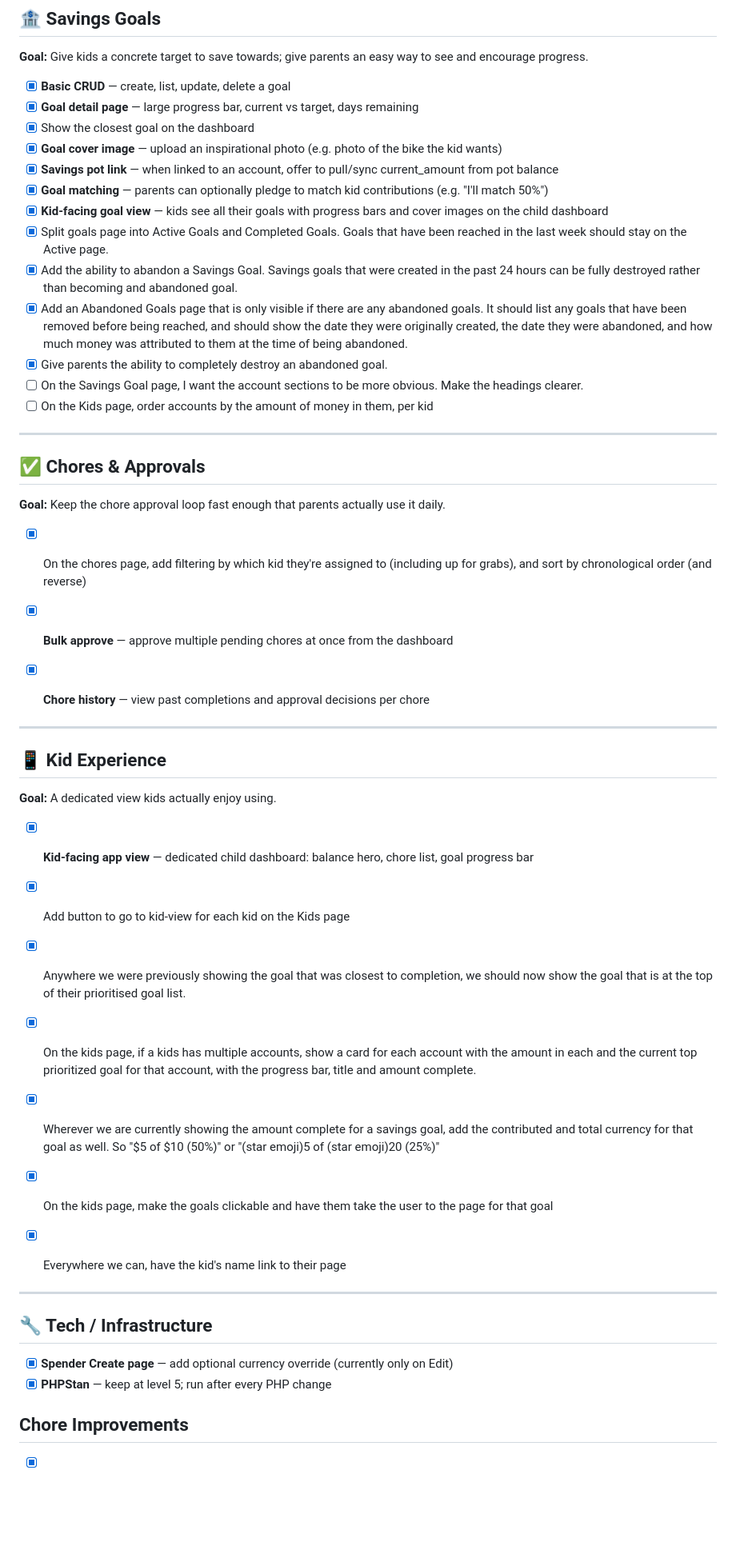
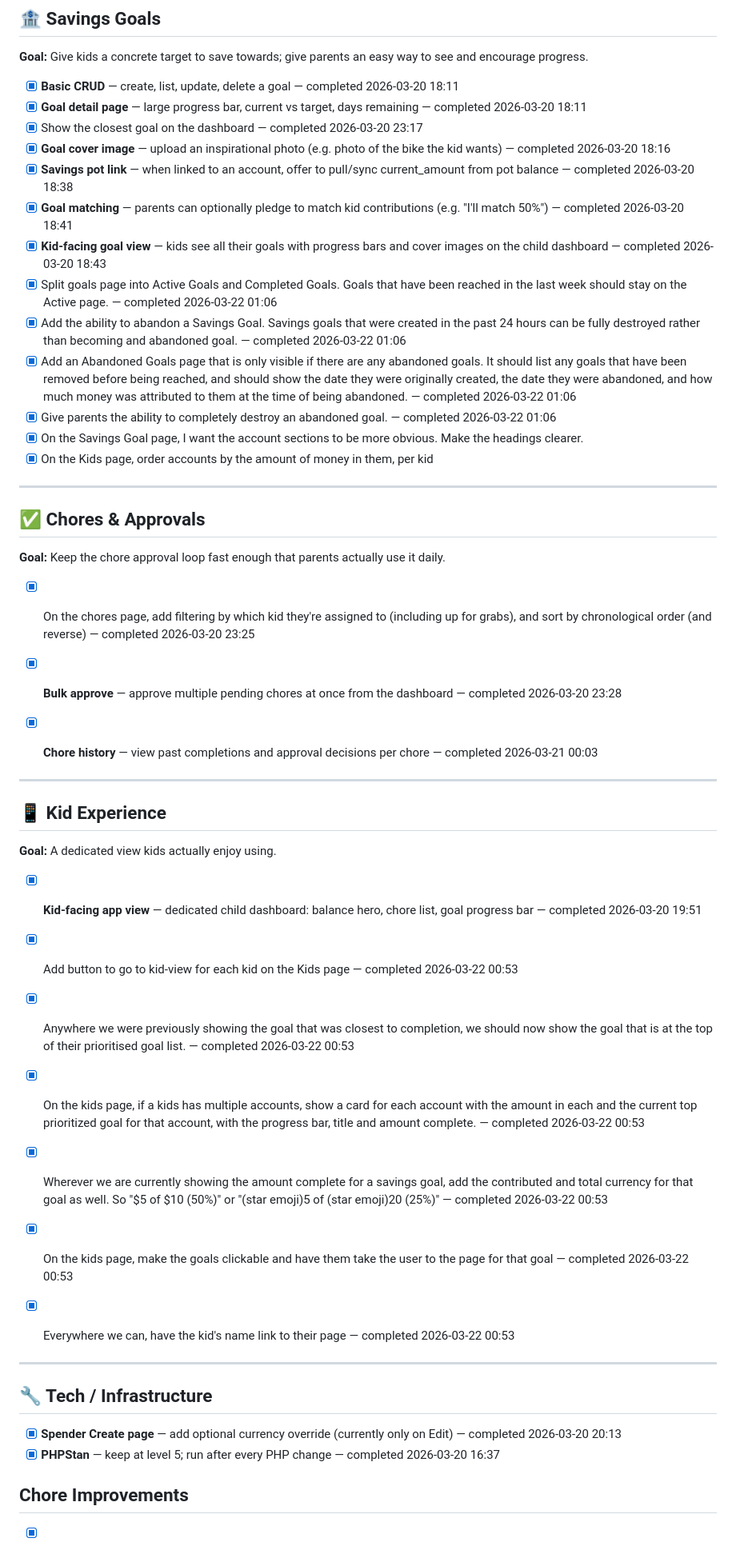
Before and after one commit to bslinger/pocket-money, a Markdown page: TODO.md, the part around one of its changes. Shown at 80% size. Rendered like a GitHub page; blank space fills up the shorter version.

Commit message:
Mark three TODO items as done

```diff
--- a/TODO.md
+++ b/TODO.md
@@ -49,19 +49,19 @@ Organised by strategic area, with specific tasks nested under each.
 
 **Goal:** Give kids a concrete target to save towards; give parents an easy way to see and encourage progress.
 
-- [x] **Basic CRUD** — create, list, update, delete a goal
-- [x] **Goal detail page** — large progress bar, current vs target, days remaining
-- [x] Show the closest goal on the dashboard
-- [x] **Goal cover image** — upload an inspirational photo (e.g. photo of the bike the kid wants)
-- [x] **Savings pot link** — when linked to an account, offer to pull/sync current_amount from pot balance
-- [x] **Goal matching** — parents can optionally pledge to match kid contributions (e.g. "I'll match 50%")
-- [x] **Kid-facing goal view** — kids see all their goals with progress bars and cover images on the child dashboard
-- [x] Split goals page into Active Goals and Completed Goals. Goals that have been reached in the last week should stay on the Active page.
-- [x] Add the ability to abandon a Savings Goal. Savings goals that were created in the past 24 hours can be fully destroyed rather than becoming and abandoned goal.
-- [x] Add an Abandoned Goals page that is only visible if there are any abandoned goals. It should list any goals that have been removed before being reached, and should show the date they were originally created, the date they were abandoned, and how much money was attributed to them at the time of being abandoned.
-- [x] Give parents the ability to completely destroy an abandoned goal.
-- [ ] On the Savings Goal page, I want the account sections to be more obvious. Make the headings clearer.
-- [ ] On the Kids page, order accounts by the amount of money in them, per kid
+- [x] **Basic CRUD** — create, list, update, delete a goal — completed 2026-03-20 18:11
+- [x] **Goal detail page** — large progress bar, current vs target, days remaining — completed 2026-03-20 18:11
+- [x] Show the closest goal on the dashboard — completed 2026-03-20 23:17
+- [x] **Goal cover image** — upload an inspirational photo (e.g. photo of the bike the kid wants) — completed 2026-03-20 18:16
+- [x] **Savings pot link** — when linked to an account, offer to pull/sync current_amount from pot balance — completed 2026-03-20 18:38
+- [x] **Goal matching** — parents can optionally pledge to match kid contributions (e.g. "I'll match 50%") — completed 2026-03-20 18:41
+- [x] **Kid-facing goal view** — kids see all their goals with progress bars and cover images on the child dashboard — completed 2026-03-20 18:43
+- [x] Split goals page into Active Goals and Completed Goals. Goals that have been reached in the last week should stay on the Active page. — completed 2026-03-22 01:06
+- [x] Add the ability to abandon a Savings Goal. Savings goals that were created in the past 24 hours can be fully destroyed rather than becoming and abandoned goal. — completed 2026-03-22 01:06
+- [x] Add an Abandoned Goals page that is only visible if there are any abandoned goals. It should list any goals that have been removed before being reached, and should show the date they were originally created, the date they were abandoned, and how much money was attributed to them at the time of being abandoned. — completed 2026-03-22 01:06
+- [x] Give parents the ability to completely destroy an abandoned goal. — completed 2026-03-22 01:06
+- [x] On the Savings Goal page, I want the account sections to be more obvious. Make the headings clearer.
+- [x] On the Kids page, order accounts by the amount of money in them, per kid
 
 ---
 
@@ -69,9 +69,9 @@ Organised by strategic area, with specific tasks nested under each.
 
 **Goal:** Keep the chore approval loop fast enough that parents actually use it daily.
 
-- [x] On the chores page, add filtering by which kid they're assigned to (including up for grabs), and sort by chronological order (and reverse)
-- [x] **Bulk approve** — approve multiple pending chores at once from the dashboard
-- [x] **Chore history** — view past completions and approval decisions per chore
+- [x] On the chores page, add filtering by which kid they're assigned to (including up for grabs), and sort by chronological order (and reverse) — completed 2026-03-20 23:25
+- [x] **Bulk approve** — approve multiple pending chores at once from the dashboard — completed 2026-03-20 23:28
+- [x] **Chore history** — view past completions and approval decisions per chore — completed 2026-03-21 00:03
 
 
 
@@ -81,13 +81,13 @@ Organised by strategic area, with specific tasks nested under each.
 
 **Goal:** A dedicated view kids actually enjoy using.
 
-- [x] **Kid-facing app view** — dedicated child dashboard: balance hero, chore list, goal progress bar
-- [x] Add button to go to kid-view for each kid on the Kids page
-- [x] Anywhere we were previously showing the goal that was closest to completion, we should now show the goal that is at the top of their prioritised goal list.
-- [x] On the kids page, if a kids has multiple accounts, show a card for each account with the amount in each and the current top prioritized goal for that account, with the progress bar, title and amount complete.
-- [x] Wherever we are currently showing the amount complete for a savings goal, add the contributed and total currency for that goal as well. So "$5 of $10 (50%)" or "(star emoji)5 of (star emoji)20 (25%)"
-- [x] On the kids page, make the goals clickable and have them take the user to the page for that goal
-- [x] Everywhere we can, have the kid's name link to their page
+- [x] **Kid-facing app view** — dedicated child dashboard: balance hero, chore list, goal progress bar — completed 2026-03-20 19:51
+- [x] Add button to go to kid-view for each kid on the Kids page — completed 2026-03-22 00:53
+- [x] Anywhere we were previously showing the goal that was closest to completion, we should now show the goal that is at the top of their prioritised goal list. — completed 2026-03-22 00:53
+- [x] On the kids page, if a kids has multiple accounts, show a card for each account with the amount in each and the current top prioritized goal for that account, with the progress bar, title and amount complete. — completed 2026-03-22 00:53
+- [x] Wherever we are currently showing the amount complete for a savings goal, add the contributed and total currency for that goal as well. So "$5 of $10 (50%)" or "(star emoji)5 of (star emoji)20 (25%)" — completed 2026-03-22 00:53
+- [x] On the kids page, make the goals clickable and have them take the user to the page for that goal — completed 2026-03-22 00:53
+- [x] Everywhere we can, have the kid's name link to their page — completed 2026-03-22 00:53
 
 
 
@@ -95,7 +95,7 @@ Organised by strategic area, with specific tasks nested under each.
 
 ## 🔧 Tech / Infrastructure
 
-- [x] **Spender Create page** — add optional currency override (currently only on Edit)
-- [x] **PHPStan** — keep at level 5; run after every PHP change
+- [x] **Spender Create page** — add optional currency override (currently only on Edit) — completed 2026-03-20 20:13
+- [x] **PHPStan** — keep at level 5; run after every PHP change — completed 2026-03-20 16:37
 
 ## Chore Improvements
```
Also changed, not shown: other parts of TODO.md (+50 -50 lines).
